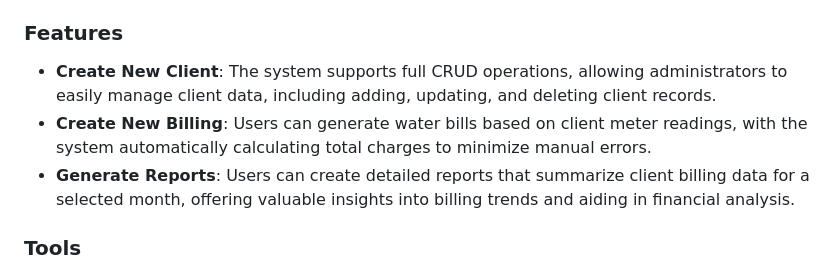
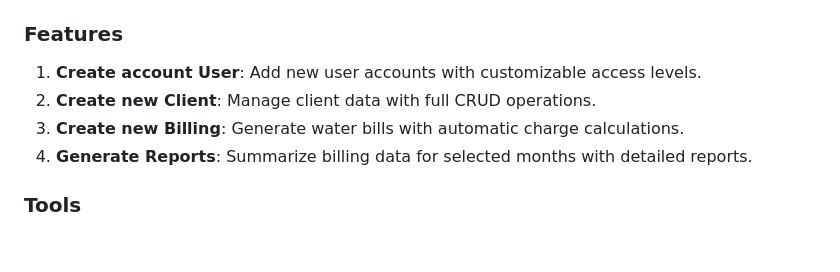
Before and after one commit to nzyoka10/wbcms, a Markdown page: README.md, the part around the change. Rendered like a GitHub page; blank space fills up the shorter version.

```diff
--- a/README.md
+++ b/README.md
@@ -6,9 +6,11 @@
 - The application automates the entire billing process, from client registration to the generation of detailed reports, making it easier to `manage and track water usage and payments`.
 
 ### Features
-- **Create New Client**: The system supports full CRUD operations, allowing administrators to easily manage client data, including adding, updating, and deleting client records.
-- **Create New Billing**: Users can generate water bills based on client meter readings, with the system automatically calculating total charges to minimize manual errors.
-- **Generate Reports**: Users can create detailed reports that summarize client billing data for a selected month, offering valuable insights into billing trends and aiding in financial analysis.
+1. **Create account User**: Add new user accounts with customizable access levels.
+2. **Create new Client**: Manage client data with full CRUD operations.
+3. **Create new Billing**: Generate water bills with automatic charge calculations.
+4. **Generate Reports**: Summarize billing data for selected months with detailed reports.
+
 
 ### Tools
 - **Backend Development**: The application’s backend is built using **PHP** *`(vanilla)`* to handle logic,
```
